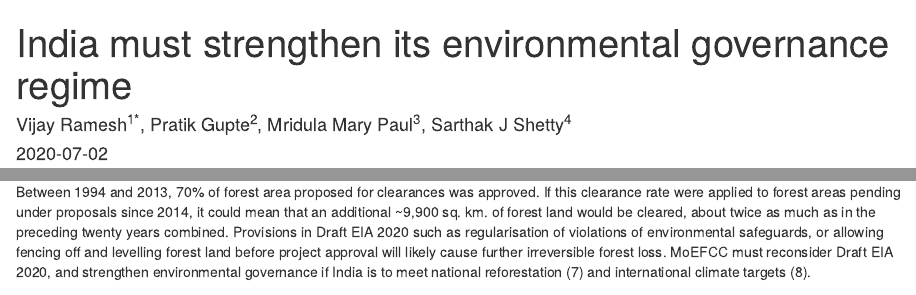
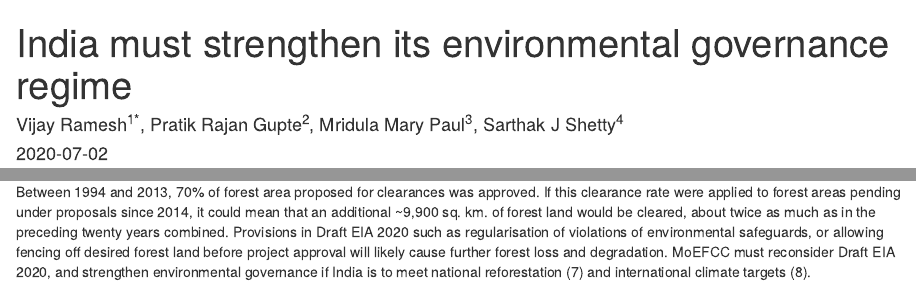
Before and after one commit to pratikunterwegs/forest-clearance-india, an R Markdown document (index.rmd): the page in a window 1100 px wide, from its top, and a second part further down, joined at a grey line. Rendered offline with R 4.5, knitr and Pandoc, with nearby package versions; drawn as R Markdown's standard HTML page in place of the format the file asks for.

Commit message:
add final text

```diff
--- a/index.rmd
+++ b/index.rmd
@@ -1,7 +1,7 @@
 ---
 knit: "bookdown::render_book"
 title: "India must strengthen its environmental governance regime"
-author: Vijay Ramesh<sup>1*</sup>, Pratik Gupte<sup>2</sup>, Mridula Mary Paul<sup>3</sup>, Sarthak J Shetty<sup>4</sup>
+author: Vijay Ramesh<sup>1*</sup>, Pratik Rajan Gupte<sup>2</sup>, Mridula Mary Paul<sup>3</sup>, Sarthak J Shetty<sup>4</sup>
 date: "`r Sys.Date()`"
 site: bookdown::bookdown_site
 output: bookdown::gitbook
@@ -19,7 +19,7 @@ With the stated intention of standardizing and rendering transparent the grant o
 
 The EIA Notification was initially issued in 1994 (3), and further revised by ministerial notification in 2006 (4). Analysis of MoEFCC forest clearance data (5) between 1994 and 2019 shows that projects applied for significantly more forest area to be cleared in years when or shortly after a new EIA notification was adopted. These years, 1995 and 2006, saw ~4,000 sq.km. and ~3,000 sq.km. proposed for clearance, which on average is nearly twice the area proposed in other years (6). Further, applications in 1995 and 2006 were just as successful as they were in other years, and thus 814% more forest area was approved for clearance compared to other years (6).
 
-Between 1994 and 2013, 70% of forest area proposed for clearances was approved. If this clearance rate were applied to forest areas pending under proposals since 2014, it could mean that an additional ~9,900 sq. km. of forest land would be cleared, about twice as much as in the preceding twenty years combined. Provisions in Draft EIA 2020 such as regularisation of violations of environmental safeguards, or allowing fencing off and levelling forest land before project approval will likely cause further irreversible forest loss. MoEFCC must reconsider Draft EIA 2020, and strengthen environmental governance if India is to meet national reforestation (7) and international climate targets (8).
+Between 1994 and 2013, 70% of forest area proposed for clearances was approved. If this clearance rate were applied to forest areas pending under proposals since 2014, it could mean that an additional ~9,900 sq. km. of forest land would be cleared, about twice as much as in the preceding twenty years combined. Provisions in Draft EIA 2020 such as regularisation of violations of environmental safeguards, or allowing fencing off desired forest land before project approval will likely cause further forest loss and degradation. MoEFCC must reconsider Draft EIA 2020, and strengthen environmental governance if India is to meet national reforestation (7) and international climate targets (8).
 
 ![](Figures/fig_area_by_year.png)
 
```
Also changed, not shown: composite_analysis.rmd (+1 -1 lines), README.md.
